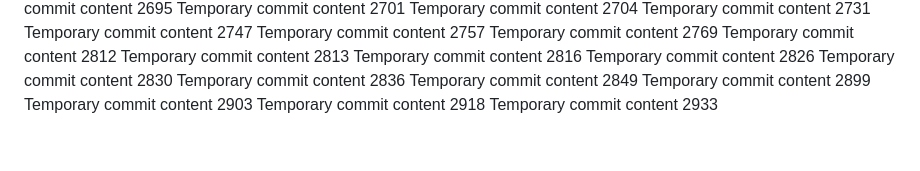
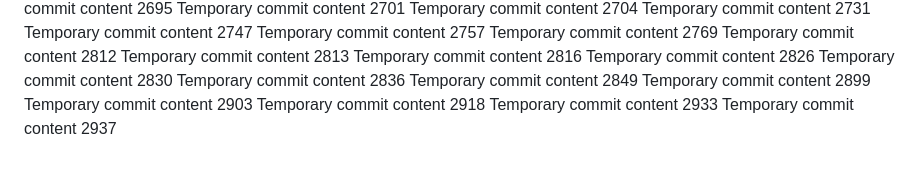
Before and after one commit to ShinningArmor/drive, a Markdown page: edt/report.md, the part around the change. Rendered like a GitHub page.

```diff
--- a/edt/report.md
+++ b/edt/report.md
@@ -235,3 +235,4 @@ Temporary commit content 2899
 Temporary commit content 2903
 Temporary commit content 2918
 Temporary commit content 2933
+Temporary commit content 2937
```
